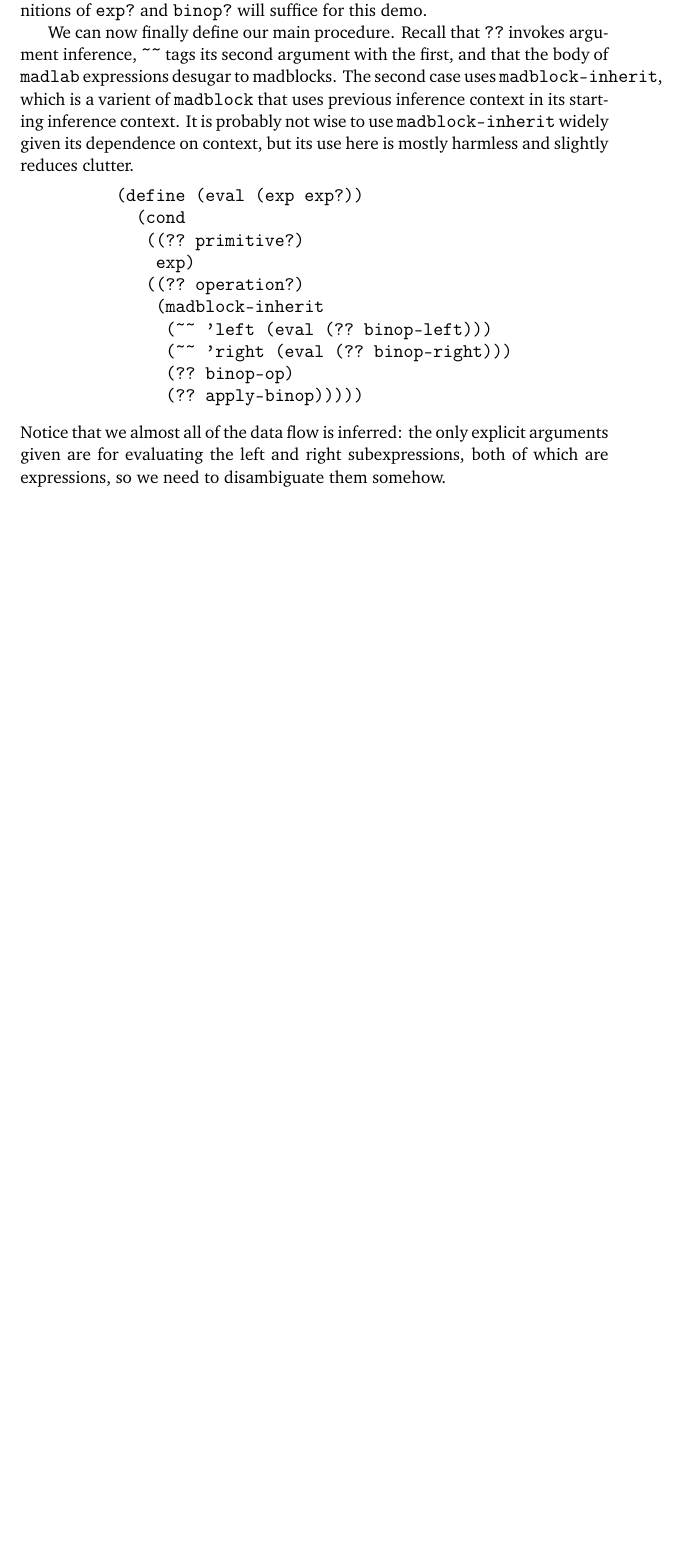
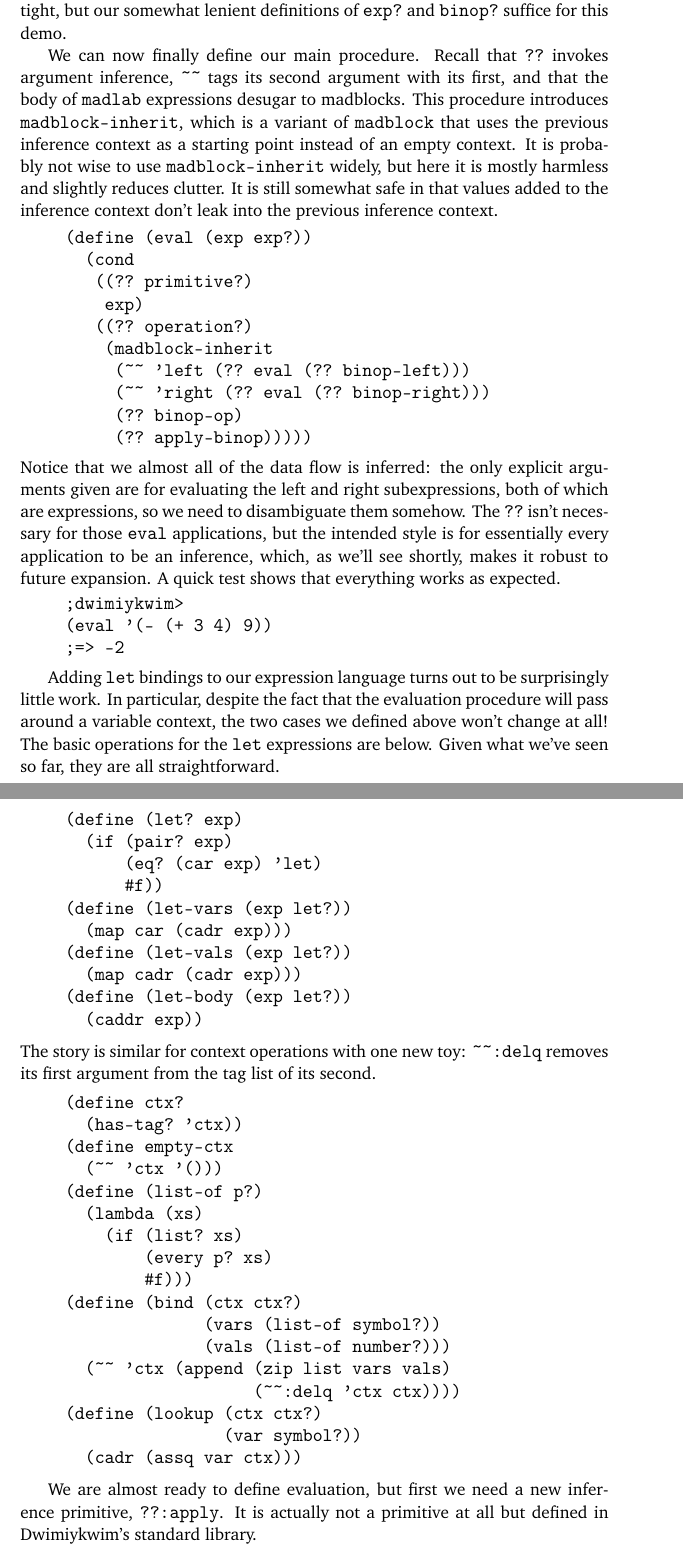
Before and after one commit to DanielShaar/Dwimiykwim, a LaTeX document (report.tex): part of page 9 of 9 before the commit and two parts of pages 9 and 10 of 12 after it, the two joined at a grey line, cut so that both start at the same text, the shorter picture padded with empty space. Compiled offline with pdfLaTeX.

Commit message:
Done with report!

```diff
--- a/report.tex
+++ b/report.tex
@@ -461,20 +469,21 @@ which are again madlabs for inference rather than argument ordering purposes.
 At this point it is probably clear to the reader that
 we have not gone to great lengths to make all of our predicates air-tight,
 but our somewhat lenient definitions of \texttt{exp?} and \texttt{binop?}
-will suffice for this demo.
+suffice for this demo.
 
 We can now finally define our main procedure.
 Recall that \texttt{??} invokes argument inference,
-\verb|~~| tags its second argument with the first,
+\verb|~~| tags its second argument with its first,
 and that the body of \texttt{madlab} expressions
 desugar to madblocks.
-The second case uses \texttt{madblock-inherit},
-which is a varient of \texttt{madblock} that
-uses previous inference context
-in its starting inference context.
-It is probably not wise to use \texttt{madblock-inherit} widely
-given its dependence on context,
-but its use here is mostly harmless and slightly reduces clutter.
+This procedure introduces \texttt{madblock-inherit},
+which is a variant of \texttt{madblock} that
+uses the previous inference context as a starting point
+instead of an empty context.
+It is probably not wise to use \texttt{madblock-inherit} widely,
+but here it is mostly harmless and slightly reduces clutter.
+It is still somewhat safe in that values added to the inference context
+don't leak into the previous inference context.
 \begin{verbbox}
 (define (eval (exp exp?))
   (cond
@@ -482,15 +491,80 @@ but its use here is mostly harmless and slightly reduces clutter.
     exp)
    ((?? operation?)
     (madblock-inherit
-     (~~ 'left (eval (?? binop-left)))
-     (~~ 'right (eval (?? binop-right)))
+     (~~ 'left (?? eval (?? binop-left)))
+     (~~ 'right (?? eval (?? binop-right)))
      (?? binop-op)
      (?? apply-binop)))))
 \end{verbbox}
-\begin{center}\theverbbox\end{center}
+\begin{quote}\theverbbox\end{quote}
 Notice that we almost all of the data flow is inferred:
 the only explicit arguments given are for evaluating
 the left and right subexpressions,
 both of which are expressions, so we need to disambiguate them somehow.
+The \texttt{??} isn't necessary for those \texttt{eval} applications,
+but the intended style is for essentially every application
+to be an inference,
+which, as we'll see shortly, makes it robust to future expansion.
+A quick test shows that everything works as expected.
+\begin{verbbox}
+;dwimiykwim>
+(eval '(- (+ 3 4) 9))
+;=> -2
+\end{verbbox}
+\begin{quote}\theverbbox\end{quote}
 
+Adding \texttt{let} bindings to our expression language
+turns out to be surprisingly little work.
+In particular,
+despite the fact that the evaluation procedure
+will pass around a variable context,
+the two cases we defined above won't change at all!
+The basic operations for the \texttt{let} expressions are below.
+Given what we've seen so far, they are all straightforward.
+\begin{verbbox}
+(define (let? exp)
+  (if (pair? exp)
+      (eq? (car exp) 'let)
+      #f))
 
+(define (let-vars (exp let?))
+  (map car (cadr exp)))
+
+(define (let-vals (exp let?))
+  (map cadr (cadr exp)))
+
+(define (let-body (exp let?))
+  (caddr exp))
+\end{verbbox}
+\begin{quote}\theverbbox\end{quote}
+The story is similar for context operations with one new toy:
+\verb|~~:delq| removes its first argument from the tag list of its second.
+\begin{verbbox}
+(define ctx?
+  (has-tag? 'ctx))
+
+(define empty-ctx
+  (~~ 'ctx '()))
+
+(define (list-of p?)
+  (lambda (xs)
+    (if (list? xs)
+        (every p? xs)
+        #f)))
+
+(define (bind (ctx ctx?)
+              (vars (list-of symbol?))
+              (vals (list-of number?)))
+  (~~ 'ctx (append (zip list vars vals)
+                   (~~:delq 'ctx ctx))))
+
+(define (lookup (ctx ctx?)
+                (var symbol?))
+  (cadr (assq var ctx)))
+\end{verbbox}
+\begin{quote}\theverbbox\end{quote}
+
+We are almost ready to define evaluation,
+but first we need a new inference primitive, \texttt{??:apply}.
+It is actually not a primitive at all
+but defined in Dwimiykwim's standard library.
@@ -496,0 +576 @@ both of which are expressions, so we need to disambiguate them somehow.
+\begin{quote}\theverbbox\end{quote}
```
Also changed, not shown: report.pdf, report.tex (126 more changed lines), 1 other file.
